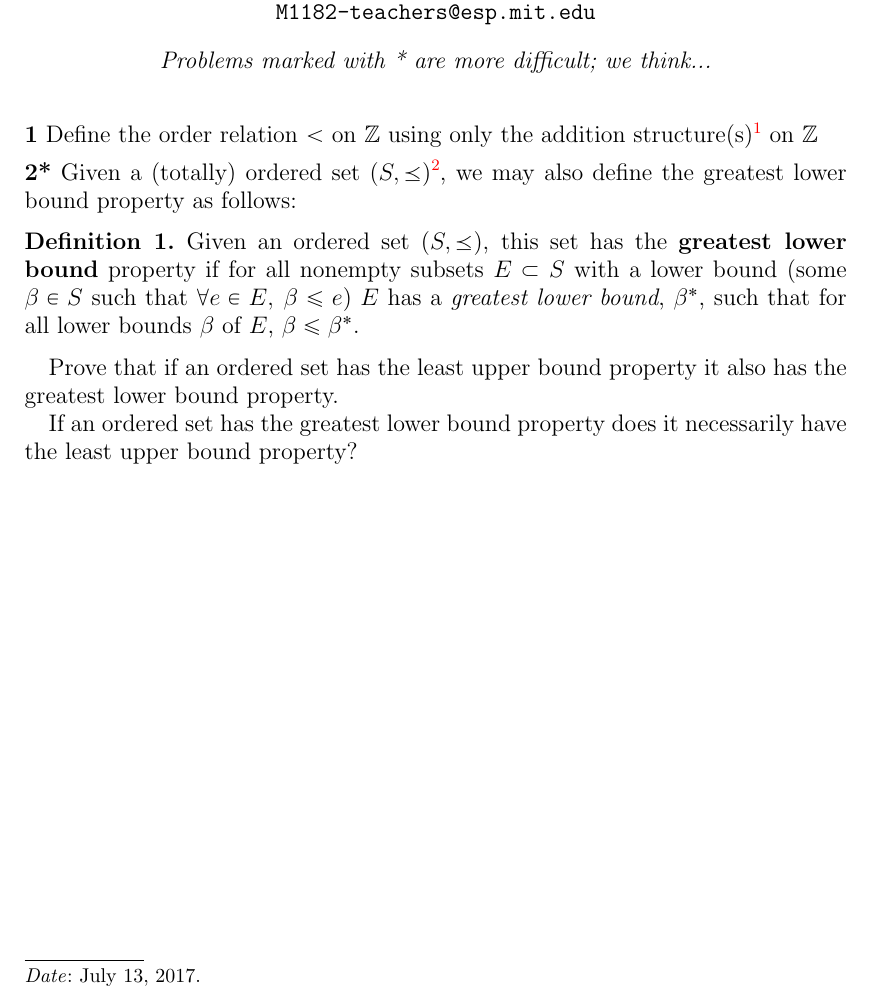
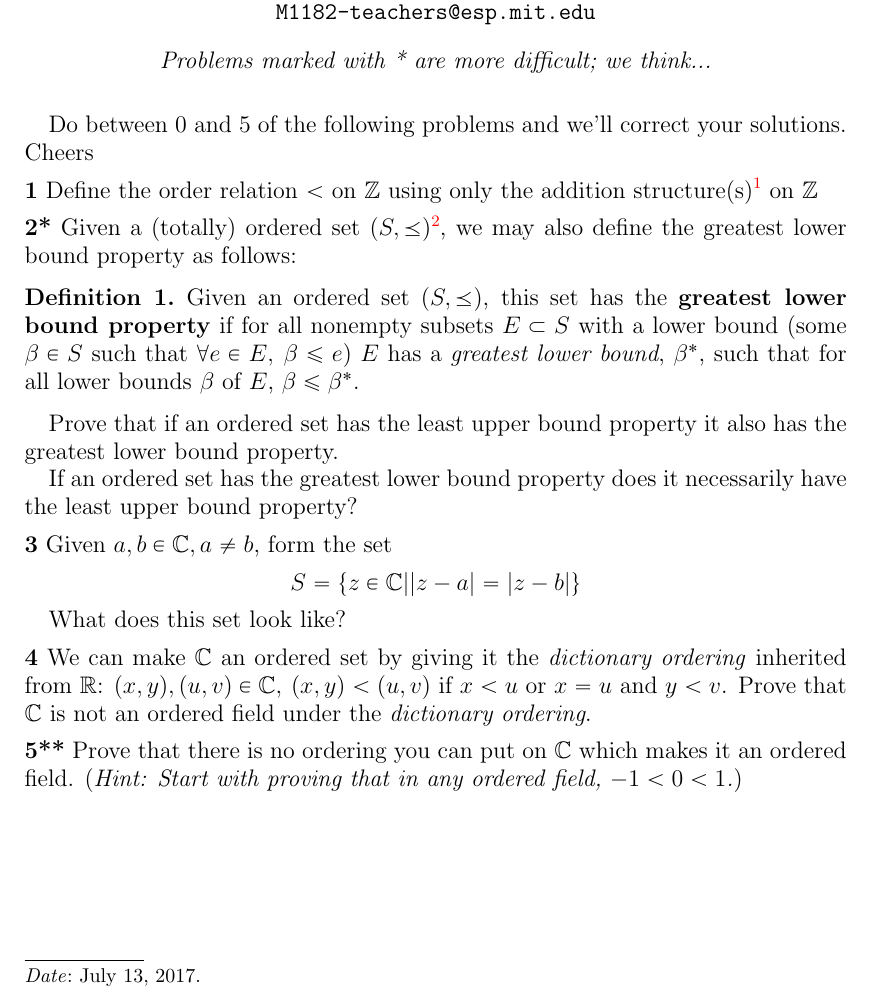
Before and after one commit to leoa9001/hssp-class, a LaTeX problem sheet (psets/ps1/ps1.tex): part of the page, cut so that both start at the same text. Compiled offline with pdfLaTeX.

Commit message:
put in my 5 problems

```diff
--- a/psets/ps1/ps1.tex
+++ b/psets/ps1/ps1.tex
@@ -126,6 +126,10 @@
 \centerline{{\it Problems marked with * are more difficult; we think...}}
 \vspace*{0.25in}
 
+Do between 0 and 5 of the following problems and we'll correct your solutions. Cheers ~
+
+
+
 \medskip
 
 \noindent{{\bf 1} Define the order relation $<$ on $\BZ$ using only the addition structure(s)\footnote{note that this includes subtraction} on $\BZ$}
@@ -136,15 +140,42 @@
 \noindent{{\bf 2*} Given a (totally) ordered set $(S,\preceq)$\footnote{this denotes a set $S$ with ordering given by $\preceq$}, we may also define the greatest lower bound property as follows:
 
 \begin{defn}
-Given an ordered set $(S,\preceq)$, this set has the \textbf{greatest lower bound} property if for all nonempty
+Given an ordered set $(S,\preceq)$, this set has the \textbf{greatest lower bound property} if for all nonempty
 subsets $E\subset S$ with a lower bound (some $\beta \in S$ such that $\forall e\in E,\: \beta\le e$) $E$ has a \textit{greatest lower bound}, $\beta^*$, such that for all lower bounds $\beta$ of $E$, $\beta \le \beta^*$.
 \end{defn}
 
 Prove that if an ordered set has the least upper bound property it also has the greatest lower bound property.
 
 If an ordered set has the greatest lower bound property does it necessarily have the least upper bound property?
+}
+
+\medskip
+
+\noindent{{\bf 3} Given $a,b \in \BC, a\neq b$, form the set
+$$S = \{z\in \BC| |z-a| = |z-b|\}$$
+
+What does this set look like?
+}
+
+\medskip
+
+\noindent{{\bf 4} We can make $\BC$ an ordered set by giving it the \textit{dictionary ordering} inherited from $\BR$:
+$(x,y), (u,v)\in \BC,\: (x,y) < (u,v)$ if $x < u$ or $x = u$ and $y < v$. Prove that $\BC$ is not an ordered field under the \textit{dictionary ordering}.
+}
+
+\medskip
+
+\noindent{{\bf 5**} Prove that there is no ordering you can put on $\BC$ which makes it an ordered field. (\textit{Hint: Start with proving that in any ordered field, $-1 < 0 < 1$.})}
 
 
-}
+
+
+
+
+
+
+
+
+
 
 \end{document}
```
Also changed, not shown: psets/ps1/ps1.pdf, 2 other files.
